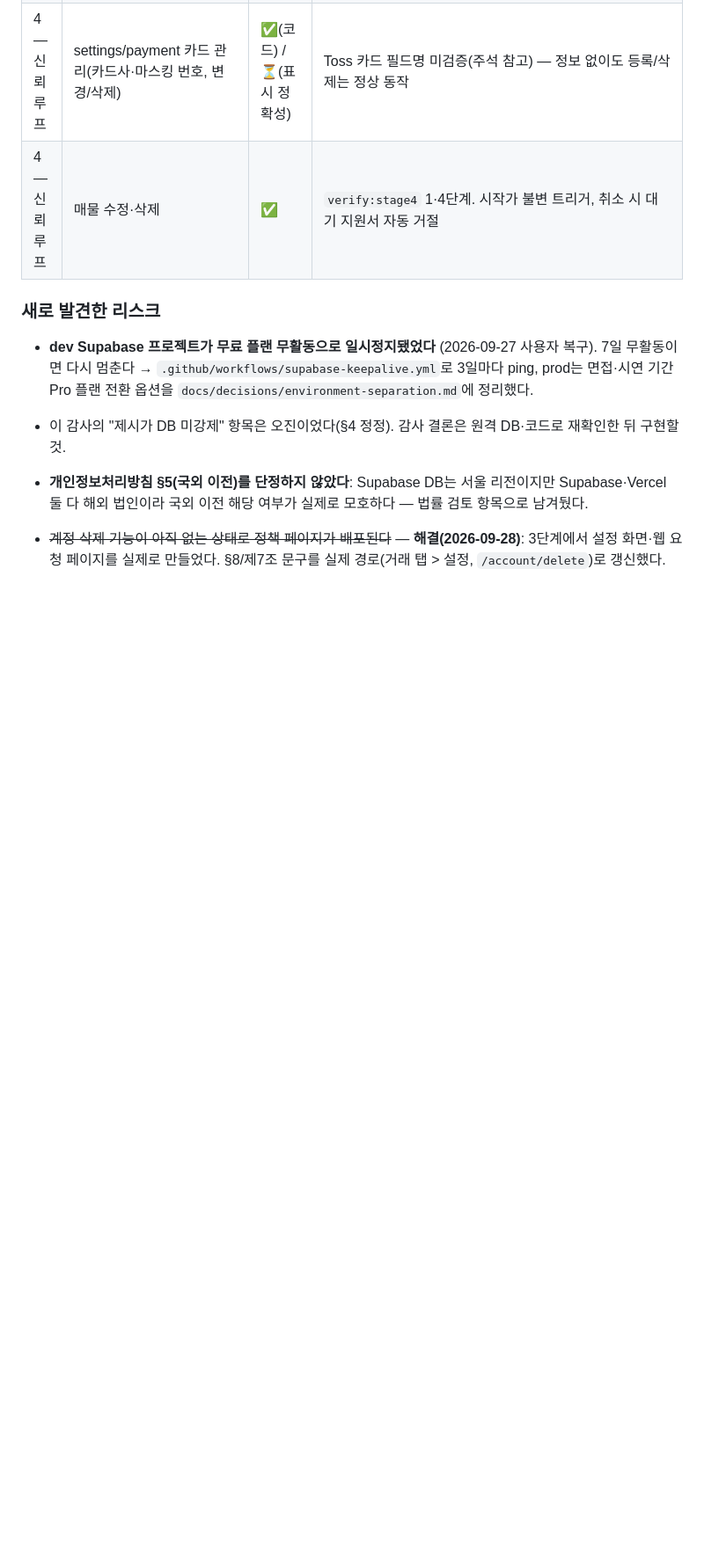
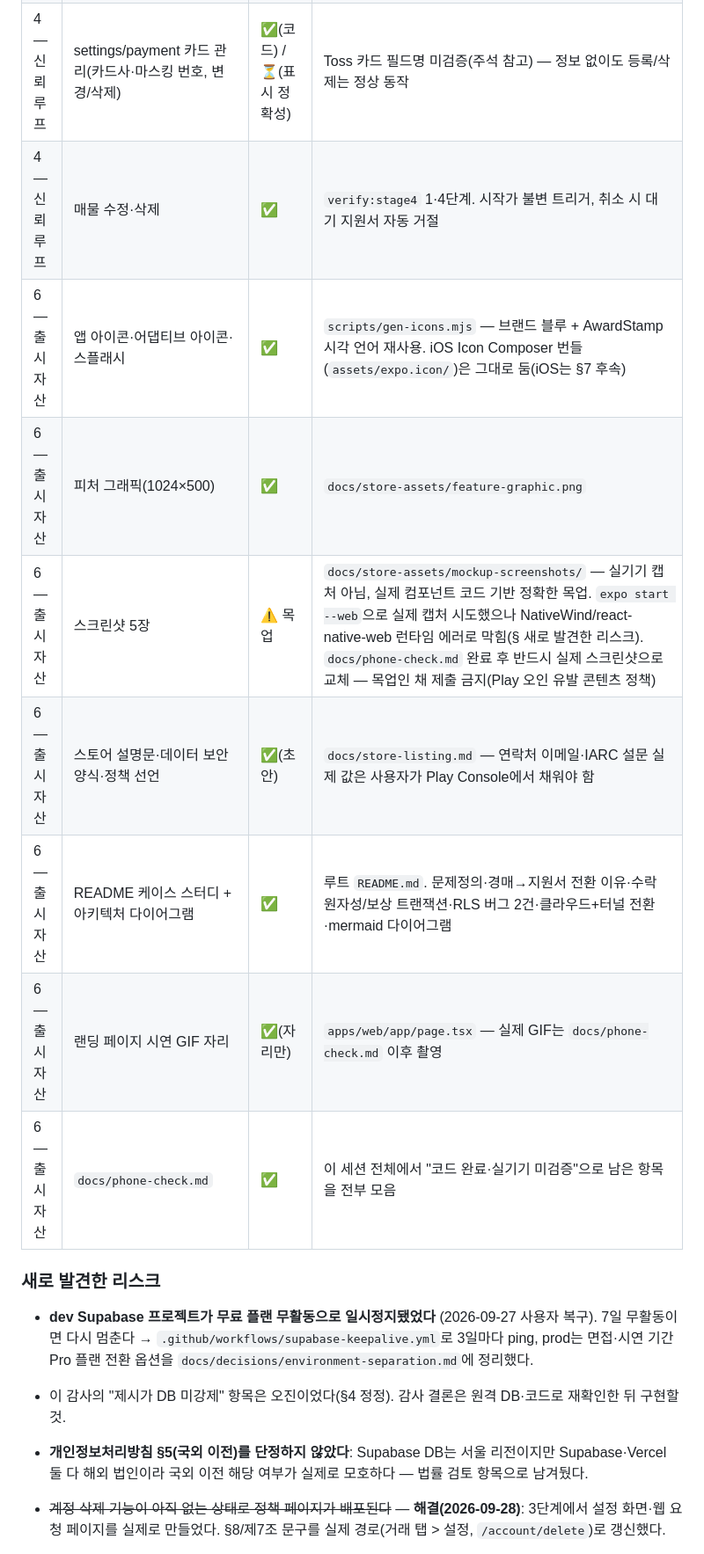
Before and after one commit to sml122900/Ttangttang, a Markdown page: docs/launch-audit.md, the part around one of its changes. Shown at 88% size. Drawn GitHub-style; blank space fills up the shorter version.

```diff
--- a/docs/launch-audit.md
+++ b/docs/launch-audit.md
@@ -278,6 +278,13 @@ DB 쪽 원자성(철회 레이스, 중복 낙찰 차단, NULL-safe 판매자 확
 | 4 — 신뢰 루프 | 푸시 알림 5종 (지원도착·낙찰·거절·수령임박·노쇼정산) | ✅(코드) / ⏳(실수신) | pg_net으로 Expo 푸시 API 직접 호출, best-effort. `verify:stage4`는 DB 장부(sent_at)만 검증 — 실제 기기 수신은 실기기 확인 필요 |
 | 4 — 신뢰 루프 | settings/payment 카드 관리(카드사·마스킹 번호, 변경/삭제) | ✅(코드) / ⏳(표시 정확성) | Toss 카드 필드명 미검증(주석 참고) — 정보 없이도 등록/삭제는 정상 동작 |
 | 4 — 신뢰 루프 | 매물 수정·삭제 | ✅ | `verify:stage4` 1·4단계. 시작가 불변 트리거, 취소 시 대기 지원서 자동 거절 |
+| 6 — 출시 자산 | 앱 아이콘·어댑티브 아이콘·스플래시 | ✅ | `scripts/gen-icons.mjs` — 브랜드 블루 + AwardStamp 시각 언어 재사용. iOS Icon Composer 번들(`assets/expo.icon/`)은 그대로 둠(iOS는 §7 후속) |
+| 6 — 출시 자산 | 피처 그래픽(1024×500) | ✅ | `docs/store-assets/feature-graphic.png` |
+| 6 — 출시 자산 | 스크린샷 5장 | ⚠️ 목업 | `docs/store-assets/mockup-screenshots/` — 실기기 캡처 아님, 실제 컴포넌트 코드 기반 정확한 목업. `expo start --web`으로 실제 캡처 시도했으나 NativeWind/react-native-web 런타임 에러로 막힘(§ 새로 발견한 리스크). `docs/phone-check.md` 완료 후 반드시 실제 스크린샷으로 교체 — 목업인 채 제출 금지(Play 오인 유발 콘텐츠 정책) |
+| 6 — 출시 자산 | 스토어 설명문·데이터 보안 양식·정책 선언 | ✅(초안) | `docs/store-listing.md` — 연락처 이메일·IARC 설문 실제 값은 사용자가 Play Console에서 채워야 함 |
+| 6 — 출시 자산 | README 케이스 스터디 + 아키텍처 다이어그램 | ✅ | 루트 `README.md`. 문제정의·경매→지원서 전환 이유·수락 원자성/보상 트랜잭션·RLS 버그 2건·클라우드+터널 전환·mermaid 다이어그램 |
+| 6 — 출시 자산 | 랜딩 페이지 시연 GIF 자리 | ✅(자리만) | `apps/web/app/page.tsx` — 실제 GIF는 `docs/phone-check.md` 이후 촬영 |
+| 6 — 출시 자산 | `docs/phone-check.md` | ✅ | 이 세션 전체에서 "코드 완료·실기기 미검증"으로 남은 항목을 전부 모음 |
 
 ### 새로 발견한 리스크
 - **dev Supabase 프로젝트가 무료 플랜 무활동으로 일시정지됐었다** (2026-09-27 사용자 복구). 7일 무활동이면
```
Also changed, not shown: other parts of docs/launch-audit.md (+10 -0 lines), docs/decisions.md (+8 -0 lines).
